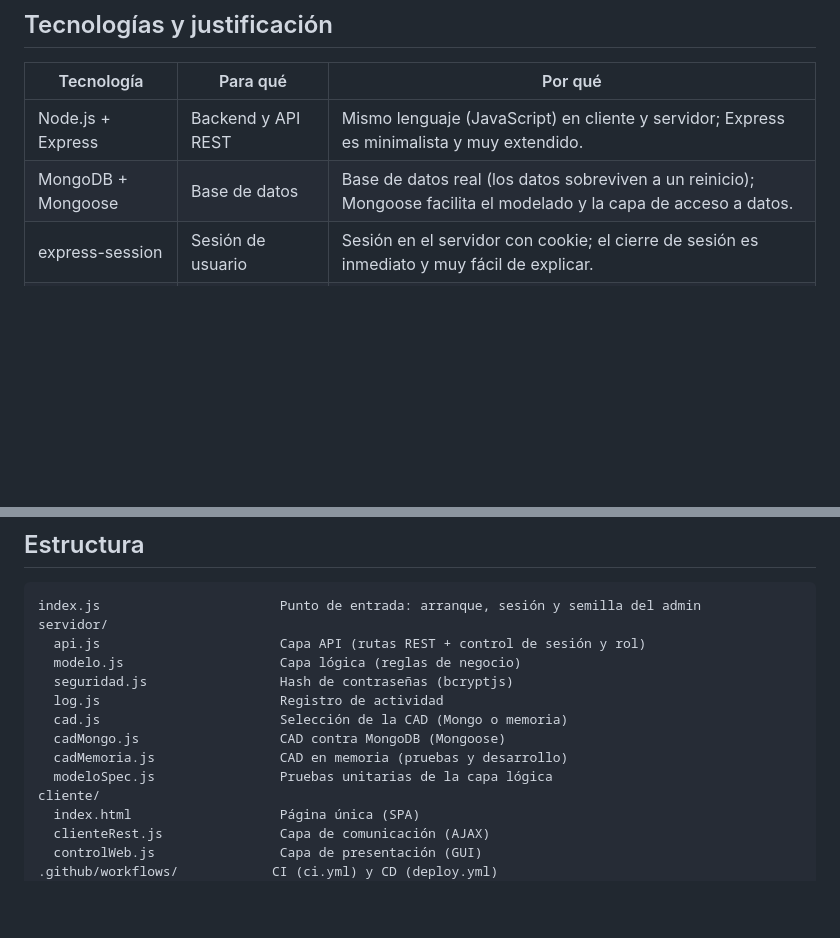
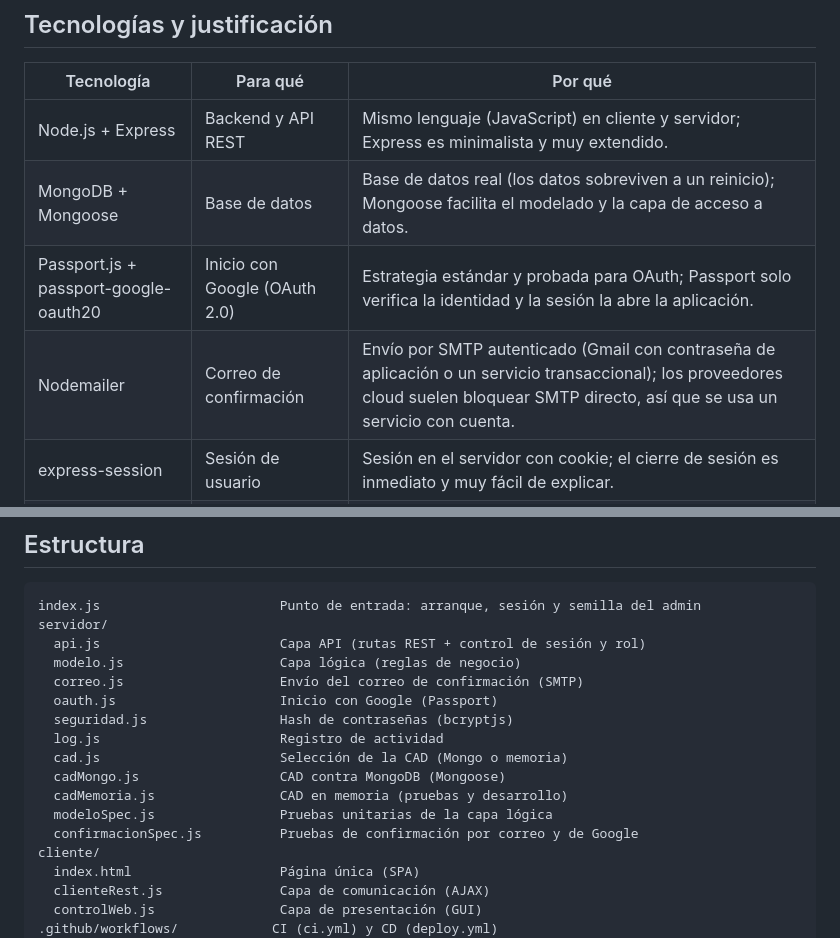
Before and after one commit to JoseManuelR2/ProcesosSW, a Markdown page: README.md, 2 parts joined by grey strips. GitHub-like rendering; blank space fills up the shorter version.

```diff
--- a/README.md
+++ b/README.md
@@ -10,6 +10,8 @@ residen en el servidor; el cliente solo se comunica mediante una API REST.
 | --- | --- | --- |
 | Node.js + Express | Backend y API REST | Mismo lenguaje (JavaScript) en cliente y servidor; Express es minimalista y muy extendido. |
 | MongoDB + Mongoose | Base de datos | Base de datos real (los datos sobreviven a un reinicio); Mongoose facilita el modelado y la capa de acceso a datos. |
+| Passport.js + passport-google-oauth20 | Inicio con Google (OAuth 2.0) | Estrategia estándar y probada para OAuth; Passport solo verifica la identidad y la sesión la abre la aplicación. |
+| Nodemailer | Correo de confirmación | Envío por SMTP autenticado (Gmail con contraseña de aplicación o un servicio transaccional); los proveedores cloud suelen bloquear SMTP directo, así que se usa un servicio con cuenta. |
 | express-session | Sesión de usuario | Sesión en el servidor con cookie; el cierre de sesión es inmediato y muy fácil de explicar. |
 | bcryptjs | Hash de contraseñas | Nunca se guarda la contraseña en claro; bcryptjs es puro JavaScript (sin compilación nativa). |
 | Bootstrap 4 + jQuery | Interfaz de cliente | Interfaz responsive y llamadas AJAX sencillas; el foco del proyecto es la arquitectura, no el diseño. |
@@ -78,12 +80,15 @@ index.js                       Punto de entrada: arranque, sesión y semilla del
 servidor/
   api.js                       Capa API (rutas REST + control de sesión y rol)
   modelo.js                    Capa lógica (reglas de negocio)
+  correo.js                    Envío del correo de confirmación (SMTP)
+  oauth.js                     Inicio con Google (Passport)
   seguridad.js                 Hash de contraseñas (bcryptjs)
   log.js                       Registro de actividad
   cad.js                       Selección de la CAD (Mongo o memoria)
   cadMongo.js                  CAD contra MongoDB (Mongoose)
   cadMemoria.js                CAD en memoria (pruebas y desarrollo)
   modeloSpec.js                Pruebas unitarias de la capa lógica
+  confirmacionSpec.js          Pruebas de confirmación por correo y de Google
 cliente/
   index.html                   Página única (SPA)
   clienteRest.js               Capa de comunicación (AJAX)
```
Also changed, not shown: other parts of README.md (+47 -6 lines).
